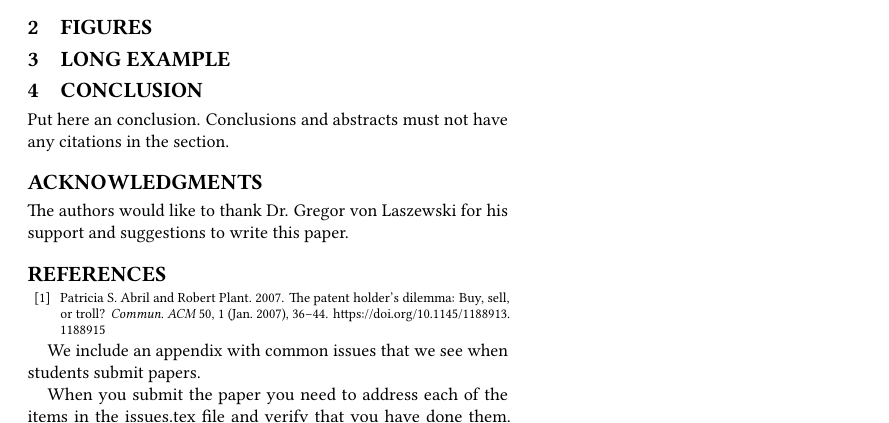
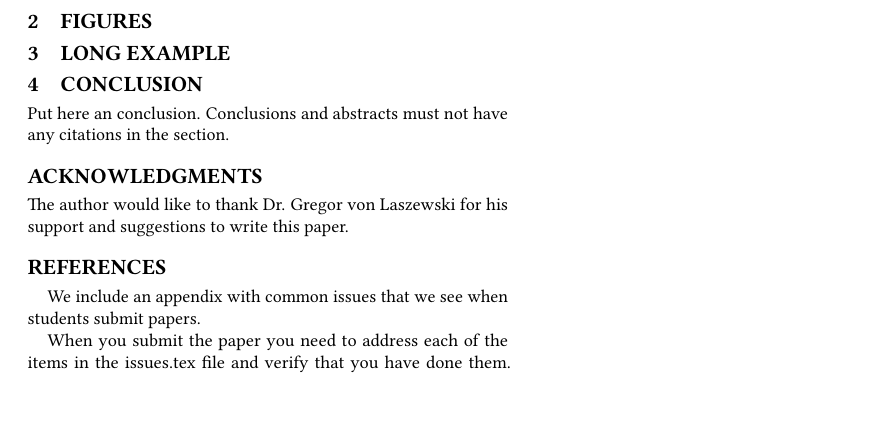
Before and after one commit to bigdata-i523/hid233, a LaTeX paper (paper2/report.tex): part of the page, cut so that both start at the same text, the shorter picture padded with empty space. Compiled offline with pdfLaTeX.

Commit message:
Update report.tex

```diff
--- a/paper2/report.tex
+++ b/paper2/report.tex
@@ -42,7 +42,7 @@ citations in the section.
 
 \begin{acks}
 
-  The authors would like to thank Dr. Gregor von Laszewski for his
+  The author would like to thank Dr. Gregor von Laszewski for his
   support and suggestions to write this paper.
 
 \end{acks}
```
Also changed, not shown: paper2/report.tex (4 more changed lines).
